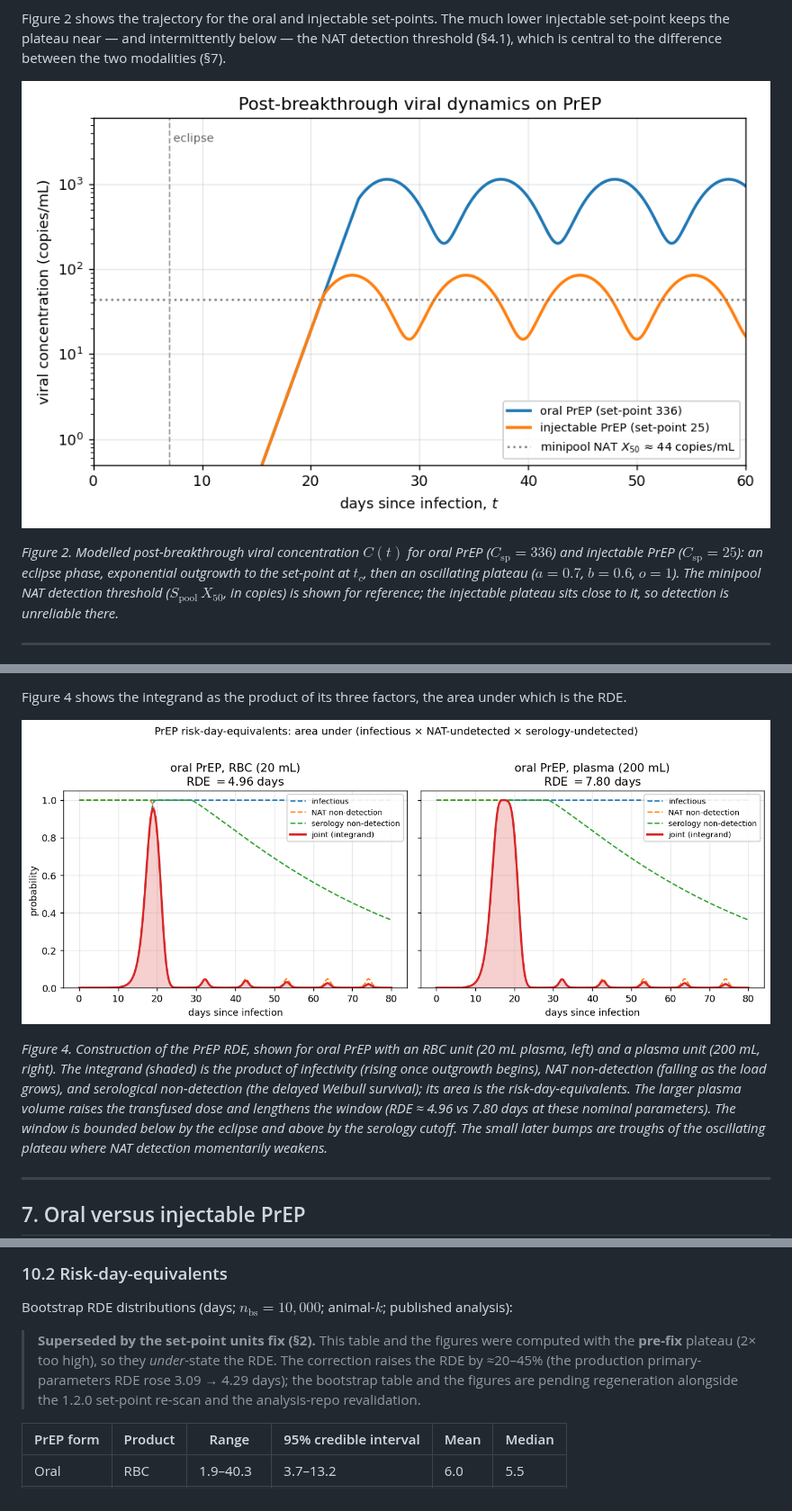
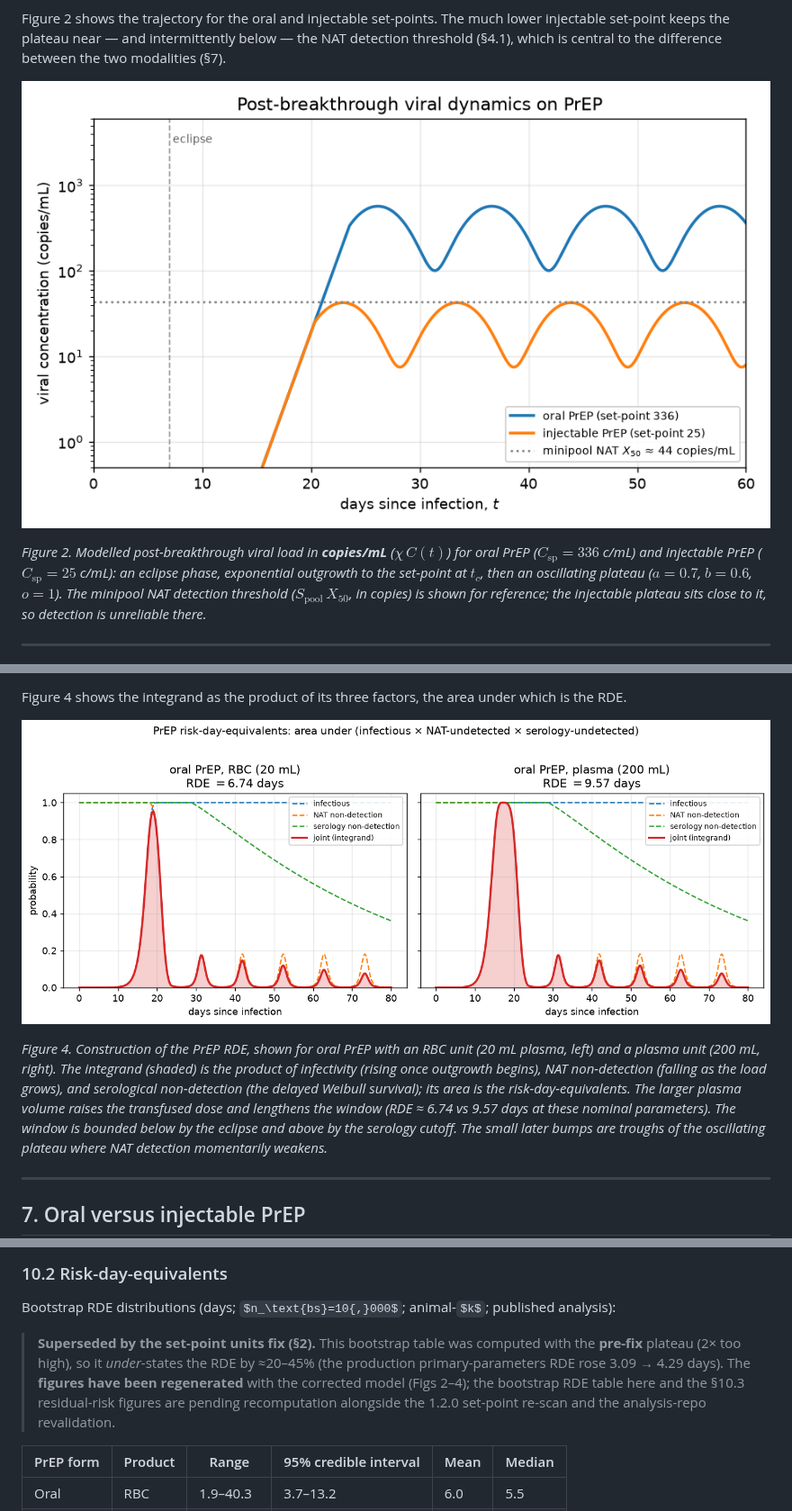
Before and after one commit to eduardgrebe/residualriskapp, a Markdown page: docs/theory_prep.md, 3 parts joined by grey strips. Shown at 90% size. GitHub-like rendering; pictures changed too: docs/figures/prep_fig1_viral_dynamics.png, docs/figures/prep_fig3_iwp_construction.png; some formulas as TeX source.

```diff
--- a/docs/theory_prep.md
+++ b/docs/theory_prep.md
@@ -195,8 +195,8 @@ threshold (§4.1), which is central to the difference between the two modalities
 
 ![Post-breakthrough viral-load trajectories](figures/prep_fig1_viral_dynamics.png)
 
-*Figure 2. Modelled post-breakthrough viral concentration $C(t)$ for oral PrEP
-($C_\text{sp}=336$) and injectable PrEP ($C_\text{sp}=25$): an eclipse phase, exponential
+*Figure 2. Modelled post-breakthrough viral load in **copies/mL** ($\chi\,C(t)$) for oral PrEP
+($C_\text{sp}=336$ c/mL) and injectable PrEP ($C_\text{sp}=25$ c/mL): an eclipse phase, exponential
 outgrowth to the set-point at $t_c$, then an oscillating plateau ($a=0.7$, $b=0.6$, $o=1$).
 The minipool NAT detection threshold ($S_\text{pool}\,X_{50}$, in copies) is shown for
 reference; the injectable plateau sits close to it, so detection is unreliable there.*
@@ -381,7 +381,7 @@ plasma, left) and a plasma unit (200 mL, right). The integrand (shaded) is the p
 infectivity (rising once outgrowth begins), NAT non-detection (falling as the load grows),
 and serological non-detection (the delayed Weibull survival); its area is the
 risk-day-equivalents. The larger plasma volume raises the transfused dose and lengthens the
-window (RDE ≈ 4.96 vs 7.80 days at these nominal parameters). The window is bounded below by
+window (RDE ≈ 6.74 vs 9.57 days at these nominal parameters). The window is bounded below by
 the eclipse and above by the serology cutoff. The small later bumps are troughs of the
 oscillating plateau where NAT detection momentarily weakens.*
 
@@ -566,11 +566,11 @@ set-point literature re-scan).
 
 Bootstrap RDE distributions (days; $n_\text{bs}=10{,}000$; animal-$k$; published analysis):
 
-> **Superseded by the set-point units fix (§2).** This table and the figures were computed with
-> the **pre-fix** plateau (2× too high), so they *under*-state the RDE. The correction raises the
-> RDE by ≈20–45% (the production primary-parameters RDE rose 3.09 → 4.29 days); the bootstrap
-> table and the figures are pending regeneration alongside the 1.2.0 set-point re-scan and the
-> analysis-repo revalidation.
+> **Superseded by the set-point units fix (§2).** This bootstrap table was computed with the
+> **pre-fix** plateau (2× too high), so it *under*-states the RDE by ≈20–45% (the production
+> primary-parameters RDE rose 3.09 → 4.29 days). The **figures have been regenerated** with the
+> corrected model (Figs 2–4); the bootstrap RDE table here and the §10.3 residual-risk figures are
+> pending recomputation alongside the 1.2.0 set-point re-scan and the analysis-repo revalidation.
 
 | PrEP form | Product | Range | 95% credible interval | Mean | Median |
 |---|---|---|---|---|---|
```
Also changed, not shown: TODO.md (+6 -5 lines), docs/figures/prep_fig0_pipeline.png, docs/figures/prep_fig2_detection.png, 5 other files.
